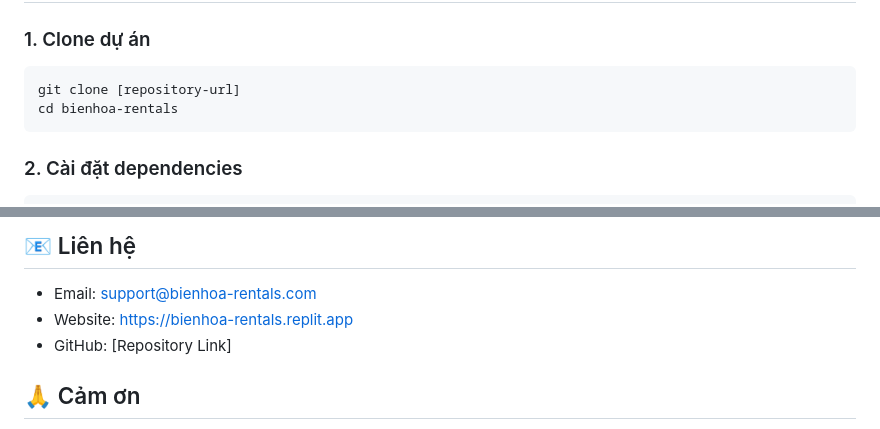
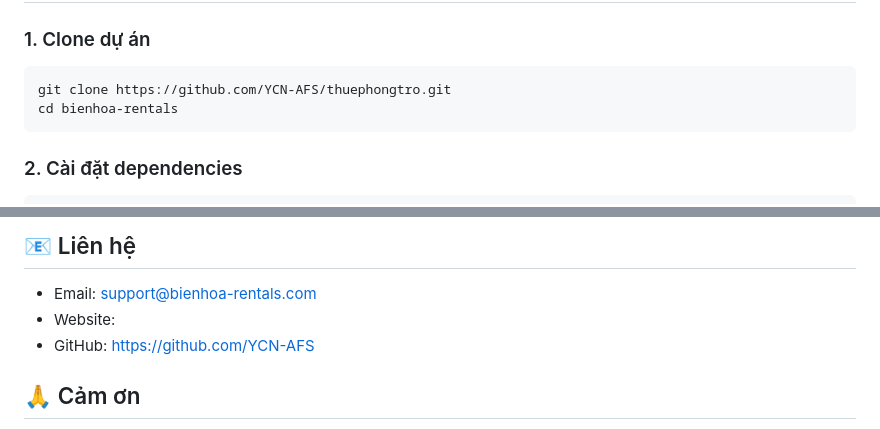
Before and after one commit to YCN-AFS/thuephongtro, a Markdown page: README.md, 2 parts joined by grey strips. Rendered like a GitHub page.

````diff
--- a/README.md
+++ b/README.md
@@ -40,7 +40,7 @@ Nền tảng cho thuê phòng trọ toàn diện dành cho thành phố Biên H
 
 ### 1. Clone dự án
 ```bash
-git clone [repository-url]
+git clone https://github.com/YCN-AFS/thuephongtro.git
 cd bienhoa-rentals
 ```
 
@@ -216,8 +216,8 @@ Dự án này được phân phối dưới MIT License. Xem file `LICENSE` đ
 ## 📧 Liên hệ
 
 - Email: support@bienhoa-rentals.com
-- Website: https://bienhoa-rentals.replit.app
-- GitHub: [Repository Link]
+- Website:
+- GitHub: https://github.com/YCN-AFS
 
 ## 🙏 Cảm ơn
 
````
